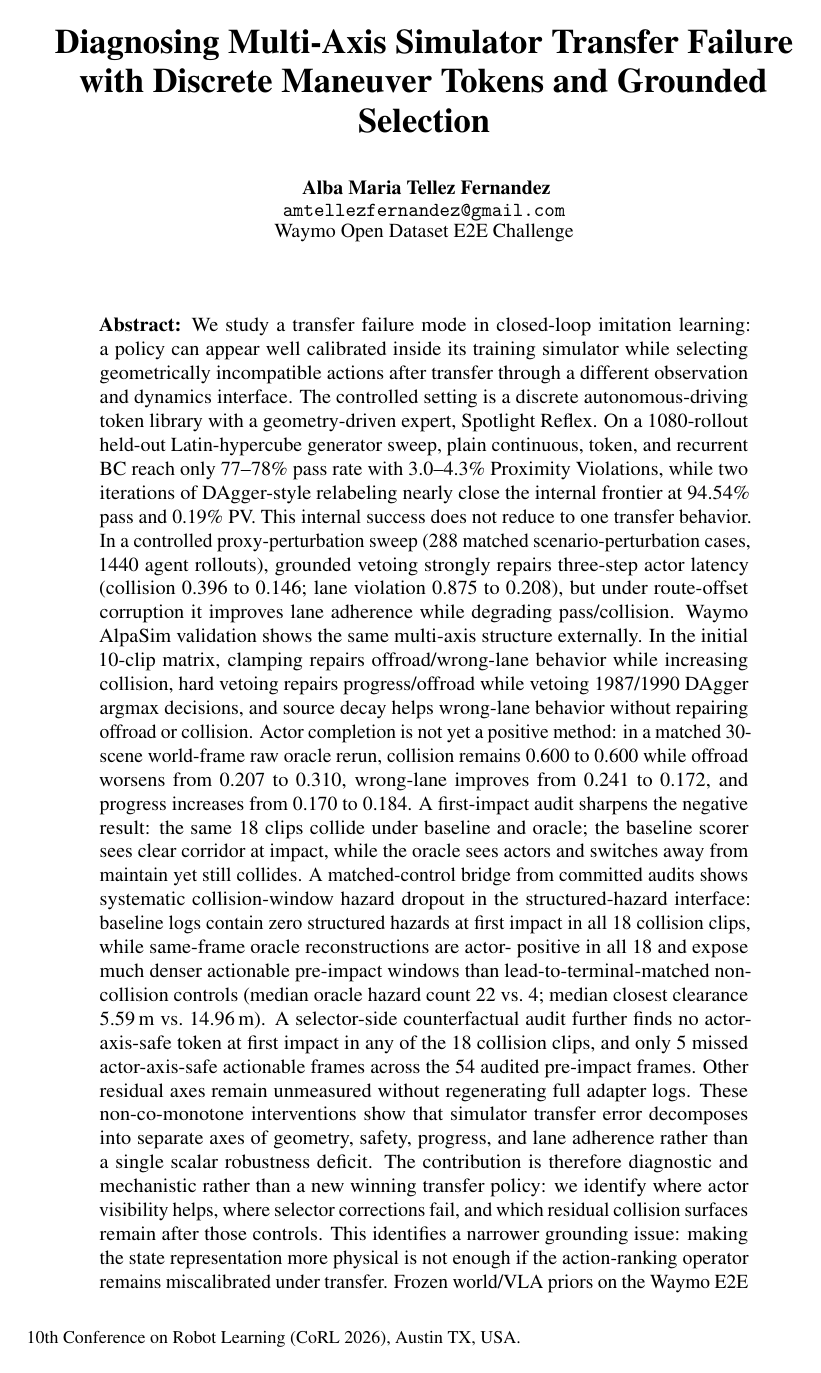
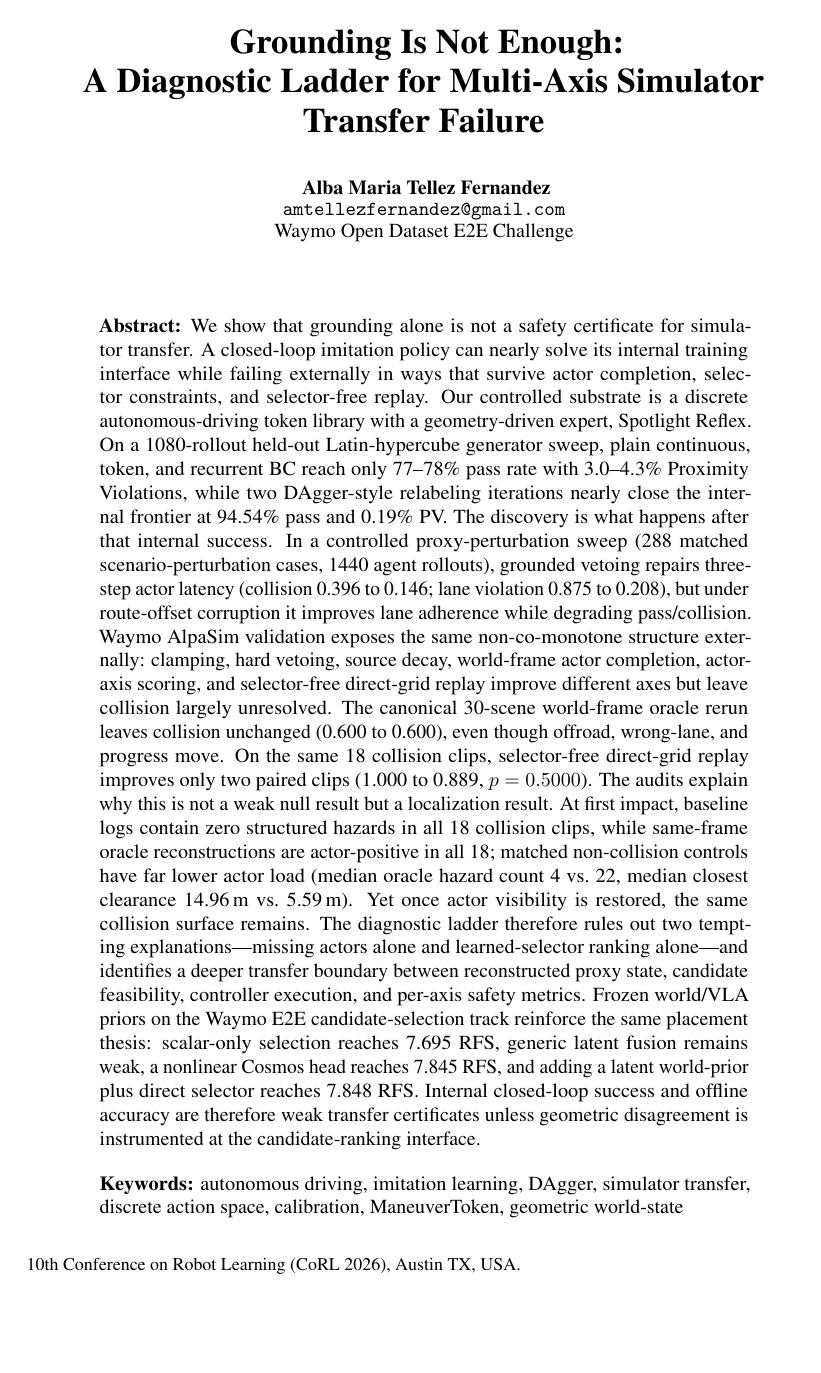
Before and after one commit to amtellezfernandez/minimal-shot-av, a LaTeX paper (docs/corl2027/paper.tex): page 1 of 21. Compiled offline with pdfLaTeX.

Commit message:
Sharpen transfer falsification claim

```diff
--- a/docs/corl2027/paper.tex
+++ b/docs/corl2027/paper.tex
@@ -18,8 +18,8 @@
 \newtheorem{theorem}{Theorem}
 \newtheorem{proposition}{Proposition}
 
-\title{Diagnosing Multi-Axis Simulator Transfer Failure\\
-       with Discrete Maneuver Tokens and Grounded Selection}
+\title{Grounding Is Not Enough:\\
+       A Diagnostic Ladder for Multi-Axis Simulator Transfer Failure}
 
 \author{
   Alba Maria Tellez Fernandez\\
@@ -32,43 +32,35 @@
 \maketitle
 
 \begin{abstract}
-We study a transfer failure mode in closed-loop imitation learning: a policy can appear
-well calibrated inside its training simulator while selecting geometrically incompatible
-actions after transfer through a different observation and dynamics interface. The
-controlled setting is a discrete autonomous-driving token library with a geometry-driven
-expert, Spotlight Reflex. On a 1080-rollout held-out Latin-hypercube generator sweep,
-plain continuous, token, and recurrent BC reach only 77--78\% pass rate with 3.0--4.3\%
-Proximity Violations, while two iterations of DAgger-style relabeling nearly close the
-internal frontier at 94.54\% pass and 0.19\% PV. This internal success does not reduce to
-one transfer behavior. In a controlled proxy-perturbation sweep (288 matched
-scenario-perturbation cases, 1440 agent rollouts), grounded vetoing strongly repairs
+We show that grounding alone is not a safety certificate for simulator transfer. A
+closed-loop imitation policy can nearly solve its internal training interface while
+failing externally in ways that survive actor completion, selector constraints, and
+selector-free replay. Our controlled substrate is a discrete autonomous-driving token
+library with a geometry-driven expert, Spotlight Reflex. On a 1080-rollout held-out
+Latin-hypercube generator sweep, plain continuous, token, and recurrent BC reach only
+77--78\% pass rate with 3.0--4.3\% Proximity Violations, while two DAgger-style relabeling
+iterations nearly close the internal frontier at 94.54\% pass and 0.19\% PV. The discovery
+is what happens after that internal success. In a controlled proxy-perturbation sweep
+(288 matched scenario-perturbation cases, 1440 agent rollouts), grounded vetoing repairs
 three-step actor latency (collision 0.396 to 0.146; lane violation 0.875 to 0.208), but
 under route-offset corruption it improves lane adherence while degrading pass/collision.
-Waymo AlpaSim validation shows the same multi-axis structure externally. In the initial
-10-clip matrix, clamping repairs offroad/wrong-lane behavior while increasing collision,
-hard vetoing repairs progress/offroad while vetoing 1987/1990 DAgger argmax decisions,
-and source decay helps wrong-lane behavior without repairing offroad or collision. Actor
-completion is not yet a positive method: in a matched 30-scene world-frame raw oracle
-rerun, collision remains 0.600 to 0.600 while offroad worsens from 0.207 to 0.310,
-wrong-lane improves from 0.241 to 0.172, and progress increases from 0.170 to 0.184.
-A first-impact audit sharpens the negative result: the same 18 clips collide under
-baseline and oracle; the baseline scorer sees clear corridor at impact, while the oracle
-sees actors and switches away from maintain yet still collides. A matched-control bridge
-from committed audits shows systematic collision-window hazard dropout in the
-structured-hazard interface: baseline logs contain zero structured hazards at first
-impact in all 18 collision clips, while same-frame oracle reconstructions are actor-
-positive in all 18 and expose much denser actionable pre-impact windows than
-lead-to-terminal-matched non-collision controls (median oracle hazard count 22 vs.\ 4;
-median closest clearance 5.59\,m vs.\ 14.96\,m). A selector-side counterfactual audit
-further finds no actor-axis-safe token at first impact in any of the 18 collision clips,
-and only 5 missed actor-axis-safe actionable frames across the 54 audited pre-impact
-frames. Other residual axes remain unmeasured without regenerating full adapter logs.
-These non-co-monotone
-interventions show that simulator transfer error decomposes into separate axes of
-geometry, safety, progress, and lane adherence rather than a single scalar robustness
-deficit. The contribution is therefore diagnostic and mechanistic rather than a new
-winning transfer policy: we identify where actor visibility helps, where selector
-corrections fail, and which residual collision surfaces remain after those controls. This
-identifies a narrower grounding issue: making the state representation more physical is
-not enough if the action-ranking operator remains miscalibrated under transfer. Frozen
-world/VLA priors on the Waymo E2E candidate-selection track isolate the placement of
+Waymo AlpaSim validation exposes the same non-co-monotone structure externally: clamping,
+hard vetoing, source decay, world-frame actor completion, actor-axis scoring, and
+selector-free direct-grid replay improve different axes but leave collision largely
+unresolved. The canonical 30-scene world-frame oracle rerun leaves collision unchanged
+(0.600 to 0.600), even though offroad, wrong-lane, and progress move. On the same 18
+collision clips, selector-free direct-grid replay improves only two paired clips
+(1.000 to 0.889, $p=0.5000$). The audits explain why this is not a weak null result but a
+localization result. At first impact, baseline logs contain zero structured hazards in all
+18 collision clips, while same-frame oracle reconstructions are actor-positive in all 18;
+matched non-collision controls have far lower actor load (median oracle hazard count 4
+vs.\ 22, median closest clearance 14.96\,m vs.\ 5.59\,m). Yet once actor visibility is
+restored, the same collision surface remains. The diagnostic ladder therefore rules out
+two tempting explanations---missing actors alone and learned-selector ranking alone---and
+identifies a deeper transfer boundary between reconstructed proxy state, candidate
+feasibility, controller execution, and per-axis safety metrics. Frozen world/VLA priors on
+the Waymo E2E candidate-selection track reinforce the same placement thesis: scalar-only
+selection reaches 7.695 RFS, generic latent fusion remains weak, a nonlinear Cosmos head
+reaches 7.845 RFS, and adding a latent world-prior plus direct selector reaches 7.848 RFS.
+Internal closed-loop success and offline accuracy are therefore weak transfer certificates
+unless geometric disagreement is instrumented at the candidate-ranking interface.
```
Also changed, not shown: docs/corl2027/paper.pdf, docs/corl2027/paper.tex (67 more changed lines).
